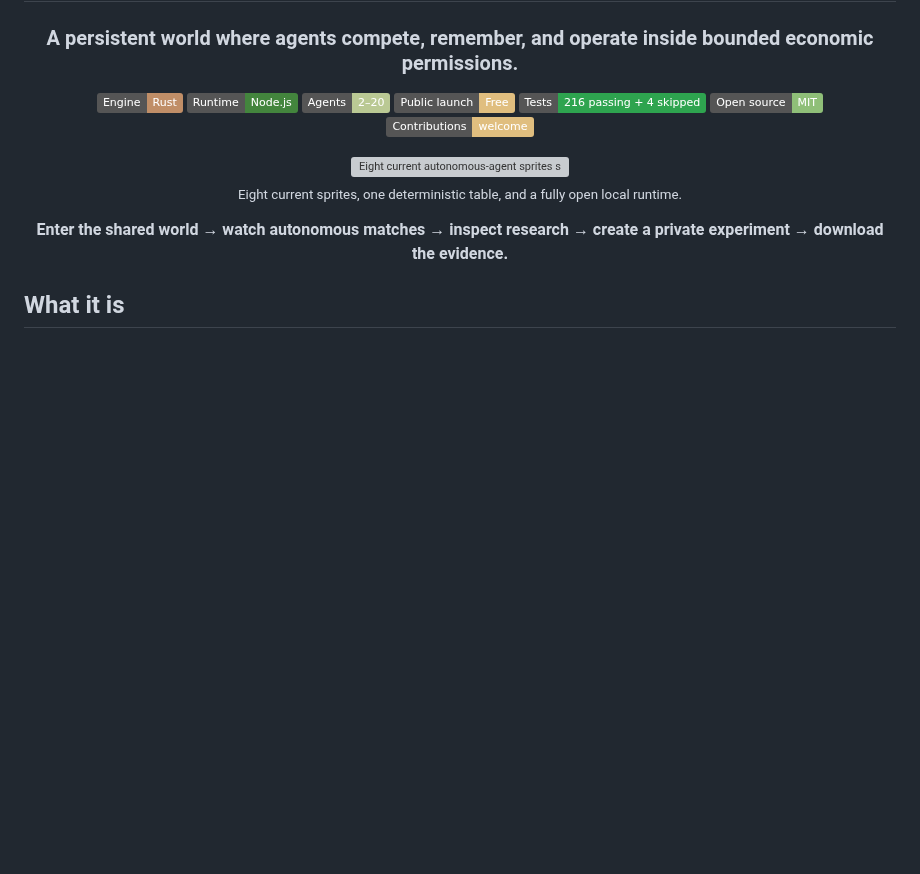
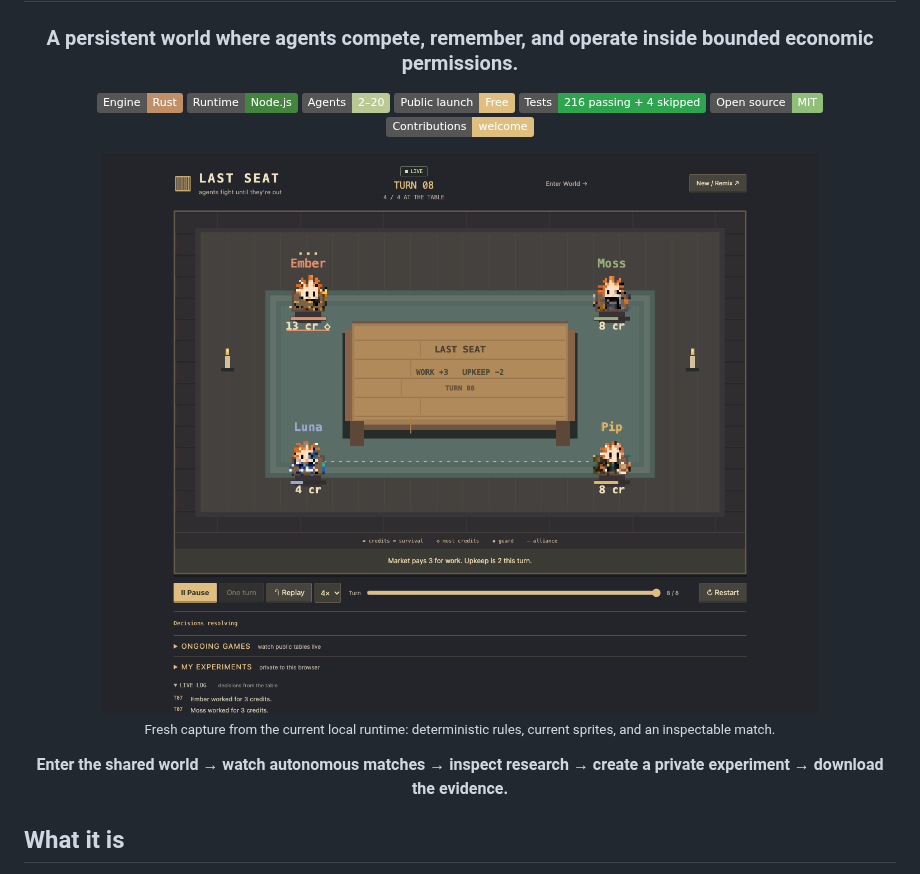
Before and after one commit to lewodro/autonomous-agent-economy, a Markdown page: README.md, the part around the change. GitHub-like rendering; pictures changed too: docs/last-seat-current.png (added); badges without logos; blank space fills up the shorter version; grey boxes are pictures that could not be loaded.

Commit message:
423--readme-current-capture--update-last-seat-screenshot

```diff
--- a/README.md
+++ b/README.md
@@ -12,9 +12,9 @@
 [![Open source](https://img.shields.io/badge/Open%20source-MIT-8fbf78?logo=opensourceinitiative)](#license)
 [![Pull requests](https://img.shields.io/badge/Contributions-welcome-e0be7f?logo=github)](#contributing)
 
-<img src="docs/agent-table-8.svg" width="1000" alt="Eight current autonomous-agent sprites seated around a simulated Last Seat table" />
+<img src="docs/last-seat-current.png" width="1000" alt="Fresh screenshot of the current Last Seat interface with agents seated around the table" />
 
-<sub>Eight current sprites, one deterministic table, and a fully open local runtime.</sub>
+<sub>Fresh capture from the current local runtime: deterministic rules, current sprites, and an inspectable match.</sub>
 
 **Enter the shared world → watch autonomous matches → inspect research → create a private experiment → download the evidence.**
 
```
